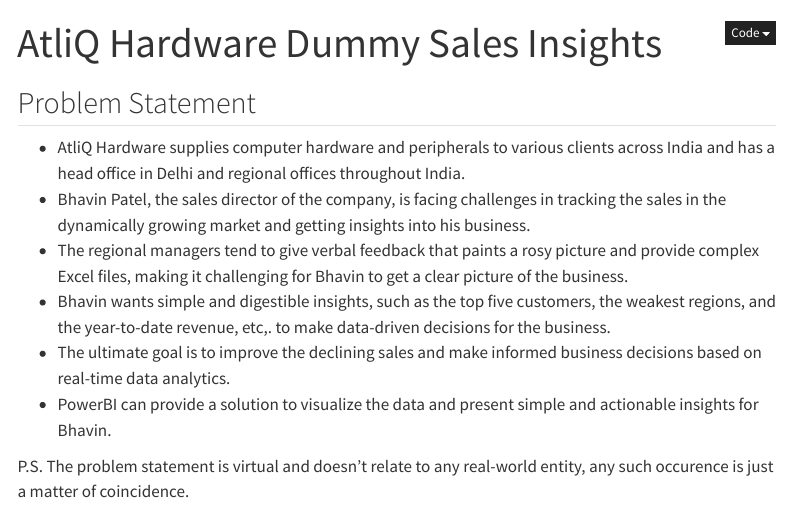
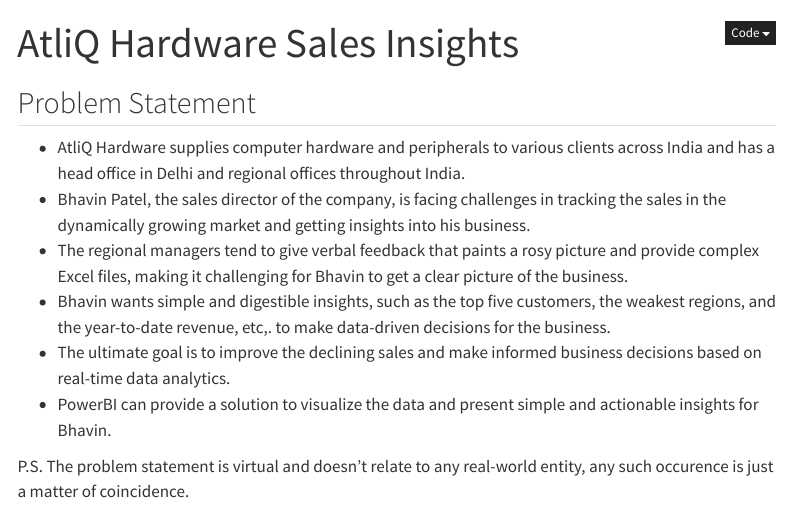
Before and after one commit to Yuvraj-Dhepe/DataBlog_V1, a Quarto document (docs/projects/B1_Sales_Insights.qmd): the page in a window 1100 px wide, from its top. Rendered offline with R 4.5, knitr and Pandoc in place of Quarto, with nearby package versions; some code elsewhere in the file could not run offline; menus at the side of the page are left out.

Commit message:
Update B1_Sales_Insights.qmd
Final Update

```diff
--- a/docs/projects/B1_Sales_Insights.qmd
+++ b/docs/projects/B1_Sales_Insights.qmd
@@ -1,5 +1,5 @@
 ---
-title: "AtliQ Hardware Dummy Sales Insights"
+title: "AtliQ Hardware Sales Insights"
 description: "PowerBI Sales Data Analysis with the help of dummy data."
 format:
     html:
```
